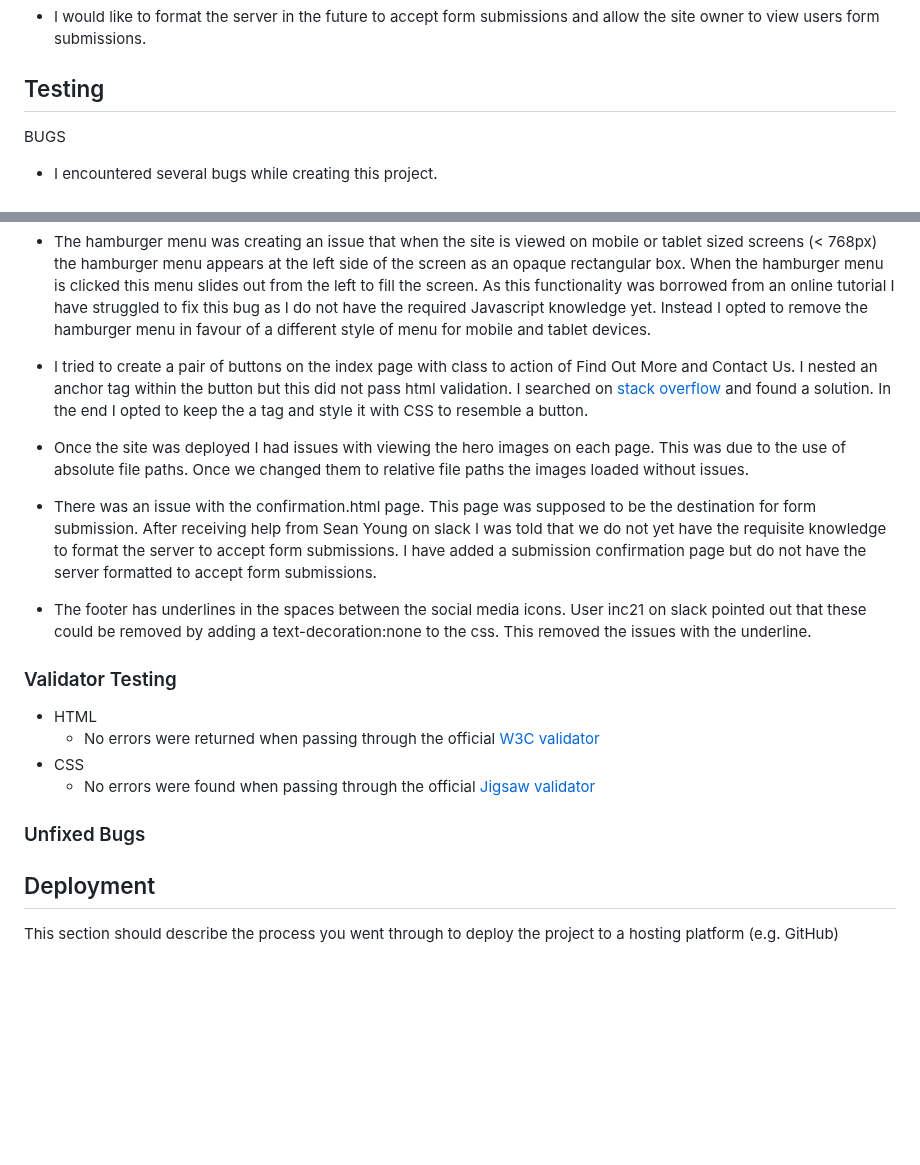
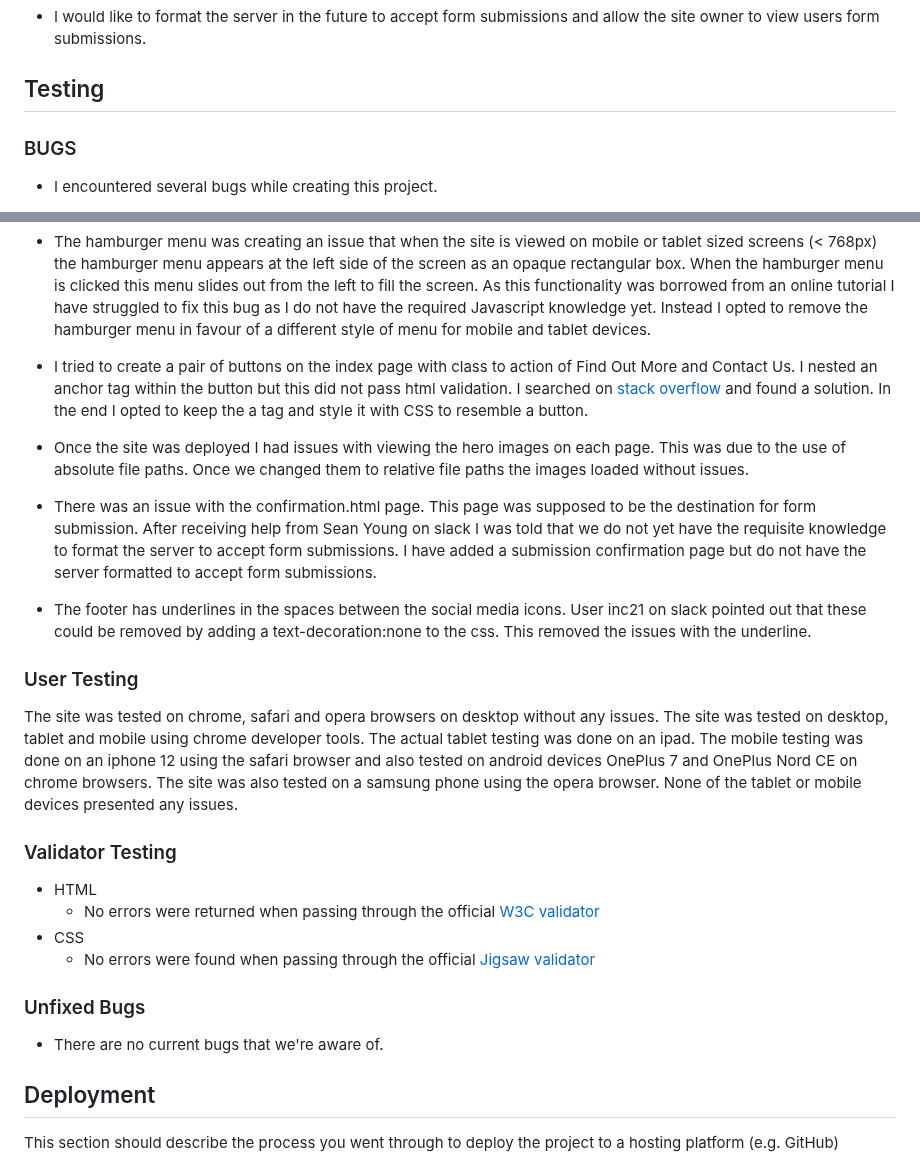
Before and after one commit to d-lynch95/Portfolio-1-GreatOceanRoadsters, a Markdown page: README.md, 2 parts joined by grey strips. Drawn GitHub-style; blank space fills up the shorter version.

Commit message:
update user testing section of the README file

```diff
--- a/README.md
+++ b/README.md
@@ -173,14 +173,8 @@ We went for a simple four page website with a confirmation page following form s
 - I would like to format the server in the future to accept form submissions and allow the site owner to view users form submissions.
 
 ## Testing
-<!--
-In this section, you need to convince the assessor that you have conducted enough testing to legitimately believe that the site works well. Essentially, in this part you will want to go over all of your project’s features and ensure that they all work as intended, with the project providing an easy and straightforward way for the users to achieve their goals.
 
-In addition, you should mention in this section how your project looks and works on different browsers and screen sizes.
-
-You should also mention in this section any interesting bugs or problems you discovered during your testing, even if you haven't addressed them yet. -->
-
- BUGS
+### BUGS
  - I encountered several bugs while creating this project.
 
  - There were issues with the icons and social media links located in the footer. I struggled to correctly format links to the external sites while creating links in the icons.
@@ -197,7 +191,6 @@ You should also mention in this section any interesting bugs or problems you dis
 
  - The hamburger menu was creating an issue that when the site is viewed on mobile or tablet sized screens (< 768px) the hamburger menu appears at the left side of the screen as an opaque rectangular box. When the hamburger menu is clicked this menu slides out from the left to fill the screen. As this functionality was borrowed from an online tutorial I have struggled to fix this bug as I do not have the required Javascript knowledge yet. Instead I opted to remove the hamburger menu in favour of a different style of menu for mobile and tablet devices.
 
-
  - I tried to create a pair of buttons on the index page with class to action of Find Out More and Contact Us. I nested an anchor tag within the button but this did not pass html validation. I searched on [stack overflow](https://stackoverflow.com/questions/6393827/can-i-nest-a-button-element-inside-an-a-using-html5) and found a solution. In the end I opted to keep the a tag and style it with CSS to resemble a button.
 
   - Once the site was deployed I had issues with viewing the hero images on each page. This was due to the use of absolute file paths. Once we changed them to relative file paths the images loaded without issues.
@@ -206,6 +199,9 @@ You should also mention in this section any interesting bugs or problems you dis
 
   - The footer has underlines in the spaces between the social media icons. User inc21 on slack pointed out that these could be removed by adding a text-decoration:none to the css. This removed the issues with the underline.
 
+### User Testing
+
+The site was tested on chrome, safari and opera browsers on desktop without any issues. The site was tested on desktop, tablet and mobile using chrome developer tools. The actual tablet testing was done on an ipad. The mobile testing was done on an iphone 12 using the safari browser and also tested on android devices OnePlus 7 and OnePlus Nord CE on chrome browsers. The site was also tested on a samsung phone using the opera browser. None of the tablet or mobile devices presented any issues.
 
 ### Validator Testing
 
@@ -215,9 +211,7 @@ You should also mention in this section any interesting bugs or problems you dis
   - No errors were found when passing through the official [Jigsaw validator](https://jigsaw.w3.org/css-validator/validator?uri=https%3A%2F%2Fd-lynch95.github.io%2FPortfolio-1-GreatOceanRoadsters%2Findex.html&profile=css3svg&usermedium=all&warning=1&vextwarning=&lang=en)
 
 ### Unfixed Bugs
-
-
-
+ - There are no current bugs that we're aware of.
 
 
 ## Deployment
```
